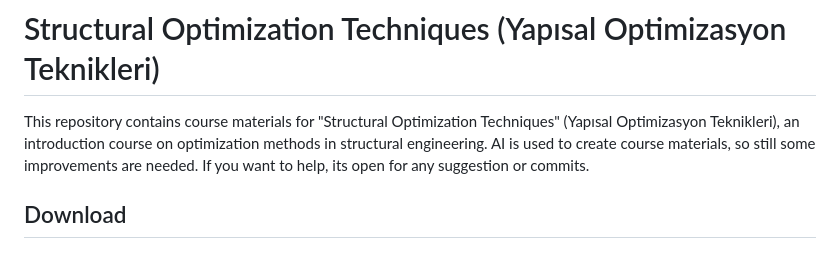
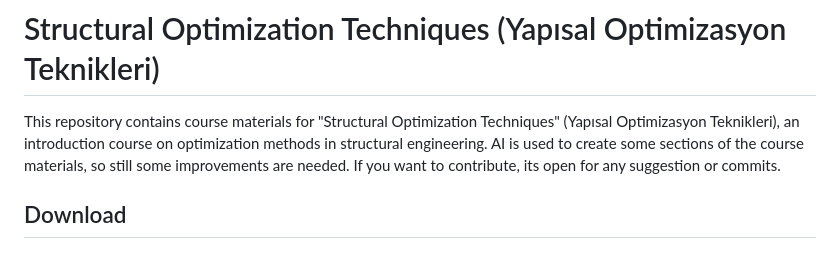
Before and after one commit to btayfur/structural-optimization, a Markdown page: README.md, the part around the change. Drawn GitHub-style.

Commit message:
Update README for clarity and contribution invitation

```diff
--- a/README.md
+++ b/README.md
@@ -1,6 +1,6 @@
 # Structural Optimization Techniques (Yapısal Optimizasyon Teknikleri)
 
-This repository contains course materials for "Structural Optimization Techniques" (Yapısal Optimizasyon Teknikleri), an introduction course on optimization methods in structural engineering. AI is used to create course materials, so still some improvements are needed. If you want to help, its open for any suggestion or commits.
+This repository contains course materials for "Structural Optimization Techniques" (Yapısal Optimizasyon Teknikleri), an introduction course on optimization methods in structural engineering. AI is used to create some sections of the course materials, so still some improvements are needed. If you want to contribute, its open for any suggestion or commits.
 
 ## Download
 
```
